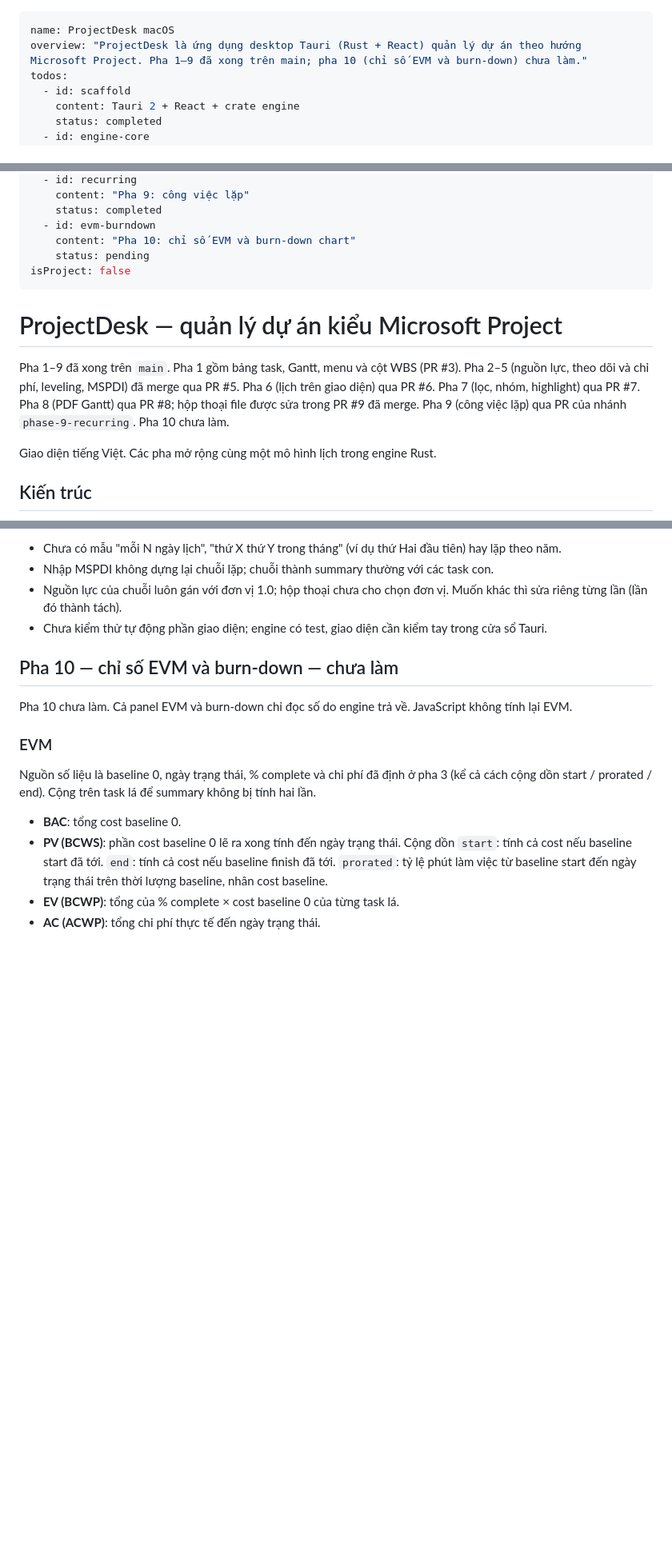
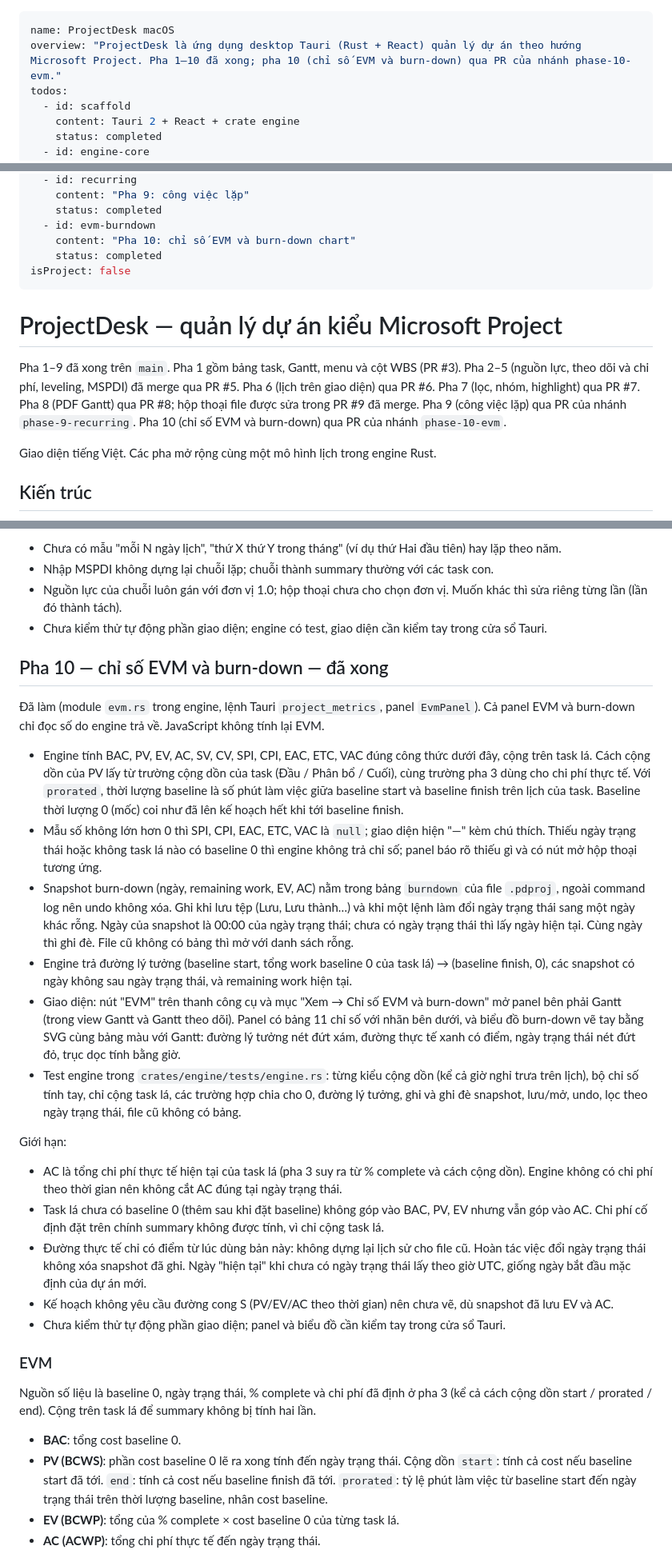
Before and after one commit to hoanghainh1188/project-decks, a Markdown page: .cursor/plans/projectdesk_macos_da6c3154.plan.md, 3 parts joined by grey strips. Shown at 80% size. GitHub-like rendering; blank space fills up the shorter version.

Commit message:
Mark phase 10 EVM and burn-down done in the plan.
Co-authored-by: Cursor <cursoragent@cursor.com>

```diff
--- a/.cursor/plans/projectdesk_macos_da6c3154.plan.md
+++ b/.cursor/plans/projectdesk_macos_da6c3154.plan.md
@@ -1,6 +1,6 @@
 ---
 name: ProjectDesk macOS
-overview: "ProjectDesk là ứng dụng desktop Tauri (Rust + React) quản lý dự án theo hướng Microsoft Project. Pha 1–9 đã xong trên main; pha 10 (chỉ số EVM và burn-down) chưa làm."
+overview: "ProjectDesk là ứng dụng desktop Tauri (Rust + React) quản lý dự án theo hướng Microsoft Project. Pha 1–10 đã xong; pha 10 (chỉ số EVM và burn-down) qua PR của nhánh phase-10-evm."
 todos:
   - id: scaffold
     content: Tauri 2 + React + crate engine
@@ -40,13 +40,13 @@ todos:
     status: completed
   - id: evm-burndown
     content: "Pha 10: chỉ số EVM và burn-down chart"
-    status: pending
+    status: completed
 isProject: false
 ---
 
 # ProjectDesk — quản lý dự án kiểu Microsoft Project
 
-Pha 1–9 đã xong trên `main`. Pha 1 gồm bảng task, Gantt, menu và cột WBS (PR #3). Pha 2–5 (nguồn lực, theo dõi và chi phí, leveling, MSPDI) đã merge qua PR #5. Pha 6 (lịch trên giao diện) qua PR #6. Pha 7 (lọc, nhóm, highlight) qua PR #7. Pha 8 (PDF Gantt) qua PR #8; hộp thoại file được sửa trong PR #9 đã merge. Pha 9 (công việc lặp) qua PR của nhánh `phase-9-recurring`. Pha 10 chưa làm.
+Pha 1–9 đã xong trên `main`. Pha 1 gồm bảng task, Gantt, menu và cột WBS (PR #3). Pha 2–5 (nguồn lực, theo dõi và chi phí, leveling, MSPDI) đã merge qua PR #5. Pha 6 (lịch trên giao diện) qua PR #6. Pha 7 (lọc, nhóm, highlight) qua PR #7. Pha 8 (PDF Gantt) qua PR #8; hộp thoại file được sửa trong PR #9 đã merge. Pha 9 (công việc lặp) qua PR của nhánh `phase-9-recurring`. Pha 10 (chỉ số EVM và burn-down) qua PR của nhánh `phase-10-evm`.
 
 Giao diện tiếng Việt. Các pha mở rộng cùng một mô hình lịch trong engine Rust.
 
@@ -179,9 +179,24 @@ Giới hạn:
 - Nguồn lực của chuỗi luôn gán với đơn vị 1.0; hộp thoại chưa cho chọn đơn vị. Muốn khác thì sửa riêng từng lần (lần đó thành tách).
 - Chưa kiểm thử tự động phần giao diện; engine có test, giao diện cần kiểm tay trong cửa sổ Tauri.
 
-## Pha 10 — chỉ số EVM và burn-down — chưa làm
+## Pha 10 — chỉ số EVM và burn-down — đã xong
 
-Pha 10 chưa làm. Cả panel EVM và burn-down chỉ đọc số do engine trả về. JavaScript không tính lại EVM.
+Đã làm (module `evm.rs` trong engine, lệnh Tauri `project_metrics`, panel `EvmPanel`). Cả panel EVM và burn-down chỉ đọc số do engine trả về. JavaScript không tính lại EVM.
+
+- Engine tính BAC, PV, EV, AC, SV, CV, SPI, CPI, EAC, ETC, VAC đúng công thức dưới đây, cộng trên task lá. Cách cộng dồn của PV lấy từ trường cộng dồn của task (Đầu / Phân bổ / Cuối), cùng trường pha 3 dùng cho chi phí thực tế. Với `prorated`, thời lượng baseline là số phút làm việc giữa baseline start và baseline finish trên lịch của task. Baseline thời lượng 0 (mốc) coi như đã lên kế hoạch hết khi tới baseline finish.
+- Mẫu số không lớn hơn 0 thì SPI, CPI, EAC, ETC, VAC là `null`; giao diện hiện "—" kèm chú thích. Thiếu ngày trạng thái hoặc không task lá nào có baseline 0 thì engine không trả chỉ số; panel báo rõ thiếu gì và có nút mở hộp thoại tương ứng.
+- Snapshot burn-down (ngày, remaining work, EV, AC) nằm trong bảng `burndown` của file `.pdproj`, ngoài command log nên undo không xóa. Ghi khi lưu tệp (Lưu, Lưu thành…) và khi một lệnh làm đổi ngày trạng thái sang một ngày khác rỗng. Ngày của snapshot là 00:00 của ngày trạng thái; chưa có ngày trạng thái thì lấy ngày hiện tại. Cùng ngày thì ghi đè. File cũ không có bảng thì mở với danh sách rỗng.
+- Engine trả đường lý tưởng (baseline start, tổng work baseline 0 của task lá) → (baseline finish, 0), các snapshot có ngày không sau ngày trạng thái, và remaining work hiện tại.
+- Giao diện: nút "EVM" trên thanh công cụ và mục "Xem → Chỉ số EVM và burn-down" mở panel bên phải Gantt (trong view Gantt và Gantt theo dõi). Panel có bảng 11 chỉ số với nhãn bên dưới, và biểu đồ burn-down vẽ tay bằng SVG cùng bảng màu với Gantt: đường lý tưởng nét đứt xám, đường thực tế xanh có điểm, ngày trạng thái nét đứt đỏ, trục dọc tính bằng giờ.
+- Test engine trong `crates/engine/tests/engine.rs`: từng kiểu cộng dồn (kể cả giờ nghỉ trưa trên lịch), bộ chỉ số tính tay, chỉ cộng task lá, các trường hợp chia cho 0, đường lý tưởng, ghi và ghi đè snapshot, lưu/mở, undo, lọc theo ngày trạng thái, file cũ không có bảng.
+
+Giới hạn:
+
+- AC là tổng chi phí thực tế hiện tại của task lá (pha 3 suy ra từ % complete và cách cộng dồn). Engine không có chi phí theo thời gian nên không cắt AC đúng tại ngày trạng thái.
+- Task lá chưa có baseline 0 (thêm sau khi đặt baseline) không góp vào BAC, PV, EV nhưng vẫn góp vào AC. Chi phí cố định đặt trên chính summary không được tính, vì chỉ cộng task lá.
+- Đường thực tế chỉ có điểm từ lúc dùng bản này: không dựng lại lịch sử cho file cũ. Hoàn tác việc đổi ngày trạng thái không xóa snapshot đã ghi. Ngày "hiện tại" khi chưa có ngày trạng thái lấy theo giờ UTC, giống ngày bắt đầu mặc định của dự án mới.
+- Kế hoạch không yêu cầu đường cong S (PV/EV/AC theo thời gian) nên chưa vẽ, dù snapshot đã lưu EV và AC.
+- Chưa kiểm thử tự động phần giao diện; panel và biểu đồ cần kiểm tay trong cửa sổ Tauri.
 
 ### EVM
 
```
